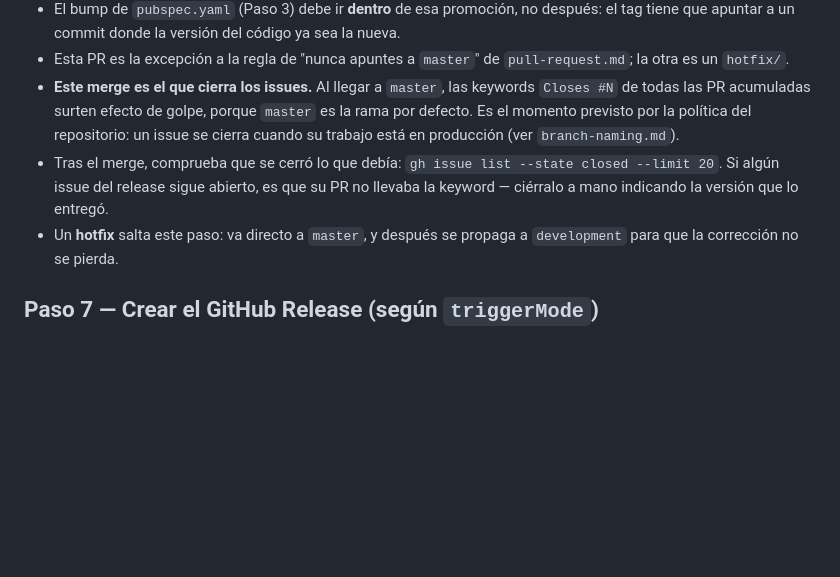
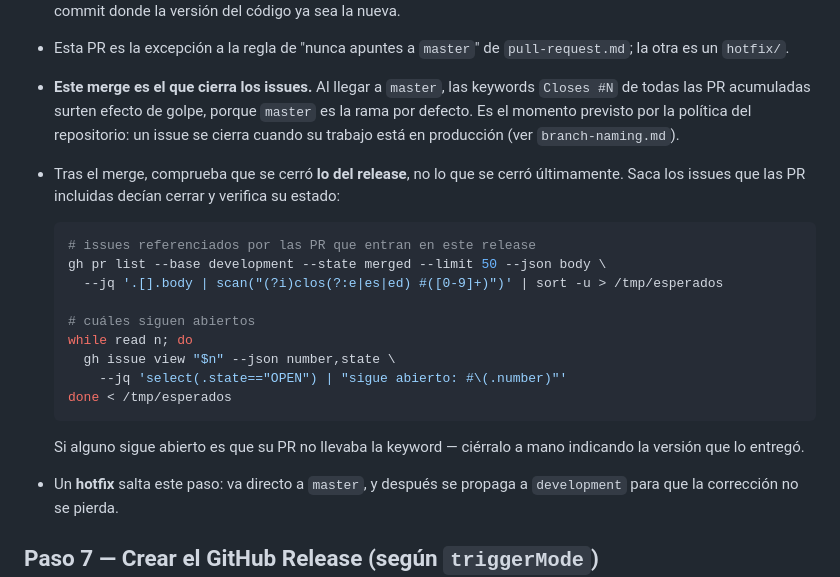
Before and after one commit to Teixeira49/bcv_tracker_app, a Markdown page: .agents/rules/release-versioning.md, the part around the change. Drawn GitHub-style; blank space fills up the shorter version.

````diff
--- a/.agents/rules/release-versioning.md
+++ b/.agents/rules/release-versioning.md
@@ -173,7 +173,21 @@ gh pr create --base master --head development \
 - El bump de `pubspec.yaml` (Paso 3) debe ir **dentro** de esa promoción, no después: el tag tiene que apuntar a un commit donde la versión del código ya sea la nueva.
 - Esta PR es la excepción a la regla de "nunca apuntes a `master`" de `pull-request.md`; la otra es un `hotfix/`.
 - **Este merge es el que cierra los issues.** Al llegar a `master`, las keywords `Closes #N` de todas las PR acumuladas surten efecto de golpe, porque `master` es la rama por defecto. Es el momento previsto por la política del repositorio: un issue se cierra cuando su trabajo está en producción (ver `branch-naming.md`).
-- Tras el merge, comprueba que se cerró lo que debía: `gh issue list --state closed --limit 20`. Si algún issue del release sigue abierto, es que su PR no llevaba la keyword — ciérralo a mano indicando la versión que lo entregó.
+- Tras el merge, comprueba que se cerró **lo del release**, no lo que se cerró últimamente. Saca los issues que las PR incluidas decían cerrar y verifica su estado:
+
+  ```bash
+  # issues referenciados por las PR que entran en este release
+  gh pr list --base development --state merged --limit 50 --json body \
+    --jq '.[].body | scan("(?i)clos(?:e|es|ed) #([0-9]+)")' | sort -u > /tmp/esperados
+
+  # cuáles siguen abiertos
+  while read n; do
+    gh issue view "$n" --json number,state \
+      --jq 'select(.state=="OPEN") | "sigue abierto: #\(.number)"'
+  done < /tmp/esperados
+  ```
+
+  Si alguno sigue abierto es que su PR no llevaba la keyword — ciérralo a mano indicando la versión que lo entregó.
 - Un **hotfix** salta este paso: va directo a `master`, y después se propaga a `development` para que la corrección no se pierda.
 
 ## Paso 7 — Crear el GitHub Release (según `triggerMode`)
````
Also changed, not shown: .agents/README.md (+11 -2 lines).
